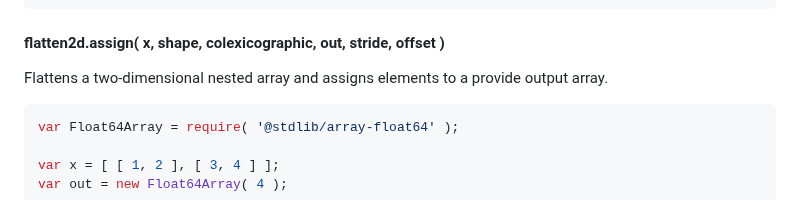
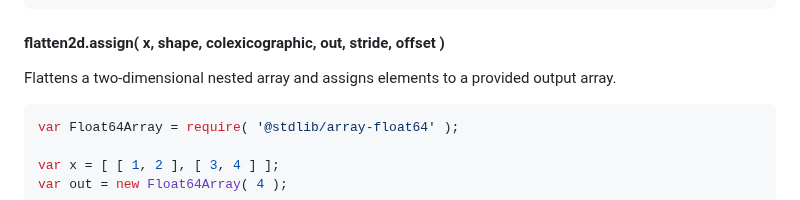
Before and after one commit to stdlib-js/array-base-flatten2d, a Markdown page: README.md, the part around the change. Rendered like a GitHub page.

Commit message:
Auto-generated commit

````diff
--- a/README.md
+++ b/README.md
@@ -72,7 +72,7 @@ var out = flatten2d( x, [ 2, 2 ], true );
 
 #### flatten2d.assign( x, shape, colexicographic, out, stride, offset )
 
-Flattens a two-dimensional nested array and assigns elements to a provide output array.
+Flattens a two-dimensional nested array and assigns elements to a provided output array.
 
 ```javascript
 var Float64Array = require( '@stdlib/array-float64' );
````
